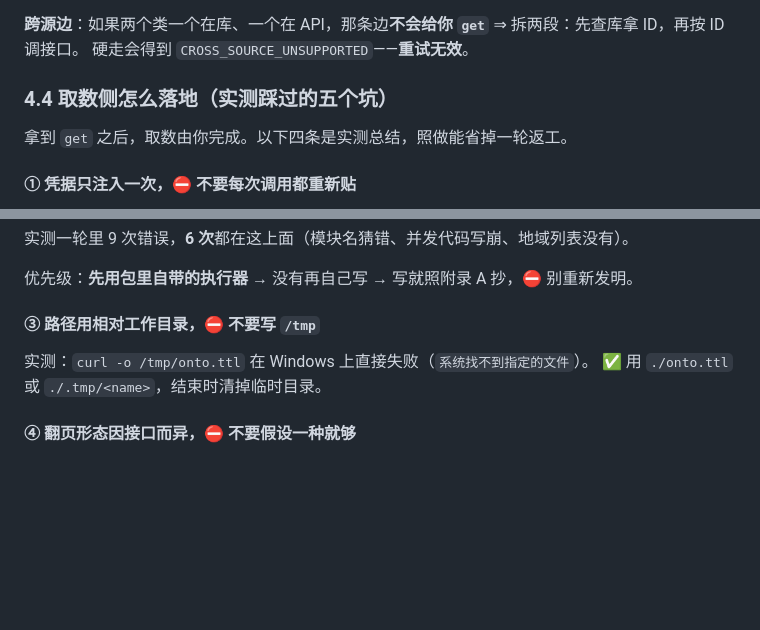
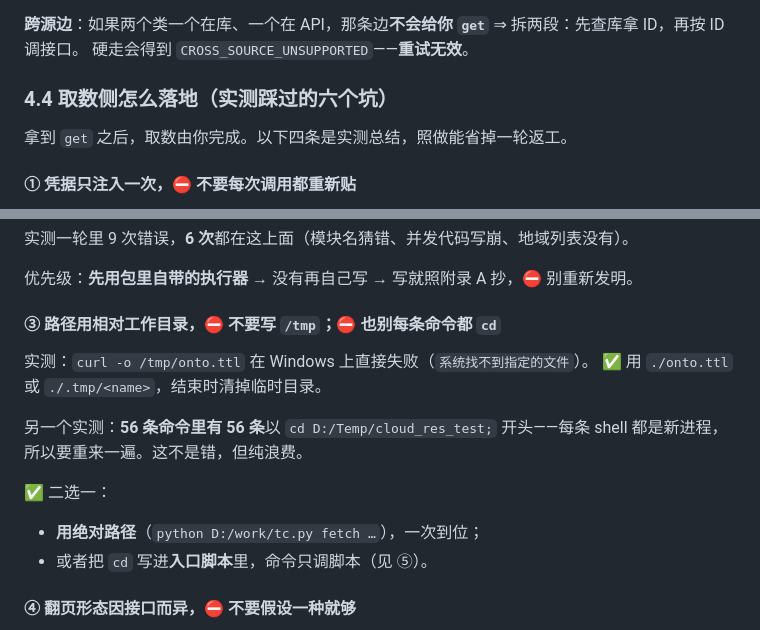
Before and after one commit to myg133/an_onto_demo, a Markdown page: skills/ontok-query/SKILL.md, 2 parts joined by grey strips. GitHub-like rendering; blank space fills up the shorter version.

```diff
--- a/skills/ontok-query/SKILL.md
+++ b/skills/ontok-query/SKILL.md
@@ -220,7 +234,7 @@ SELECT ?x WHERE { ?x a :<某类> . ?x :<某属性> ?v } LIMIT 10
 **跨源边**：如果两个类一个在库、一个在 API，那条边**不会给你 `get`** ⇒ 拆两段：先查库拿 ID，再按 ID 调接口。
 硬走会得到 `CROSS_SOURCE_UNSUPPORTED`——**重试无效**。
 
-### 4.4 取数侧怎么落地（**实测踩过的五个坑**）
+### 4.4 取数侧怎么落地（**实测踩过的六个坑**）
 
 拿到 `get` 之后，取数由你完成。以下四条是实测总结，照做能省掉一轮返工。
 
@@ -249,10 +263,17 @@ set -a; . ./.env; set +a     # 每条命令前 source 一次，⛔ 不要 echo
 
 优先级：**先用包里自带的执行器** → 没有再自己写 → 写就照附录 A 抄，⛔ 别重新发明。
 
-#### ③ 路径用**相对工作目录**，⛔ 不要写 `/tmp`
+#### ③ 路径用**相对工作目录**，⛔ 不要写 `/tmp`；⛔ 也别每条命令都 `cd`
 
 实测：`curl -o /tmp/onto.ttl` 在 Windows 上直接失败（`系统找不到指定的文件`）。
 ✅ 用 `./onto.ttl` 或 `./.tmp/<name>`，结束时清掉临时目录。
+
+另一个实测：**56 条命令里有 56 条**以 `cd D:/Temp/cloud_res_test;` 开头——每条 shell 都是新进程，
+所以要重来一遍。这不是错，但纯浪费。
+
+✅ 二选一：
+- **用绝对路径**（`python D:/work/tc.py fetch …`），一次到位；
+- 或者把 `cd` 写进**入口脚本**里，命令只调脚本（见 ⑤）。
 
 #### ④ 翻页形态**因接口而异**，⛔ 不要假设一种就够
 
```
Also changed, not shown: other parts of skills/ontok-query/SKILL.md (+39 -0 lines).
